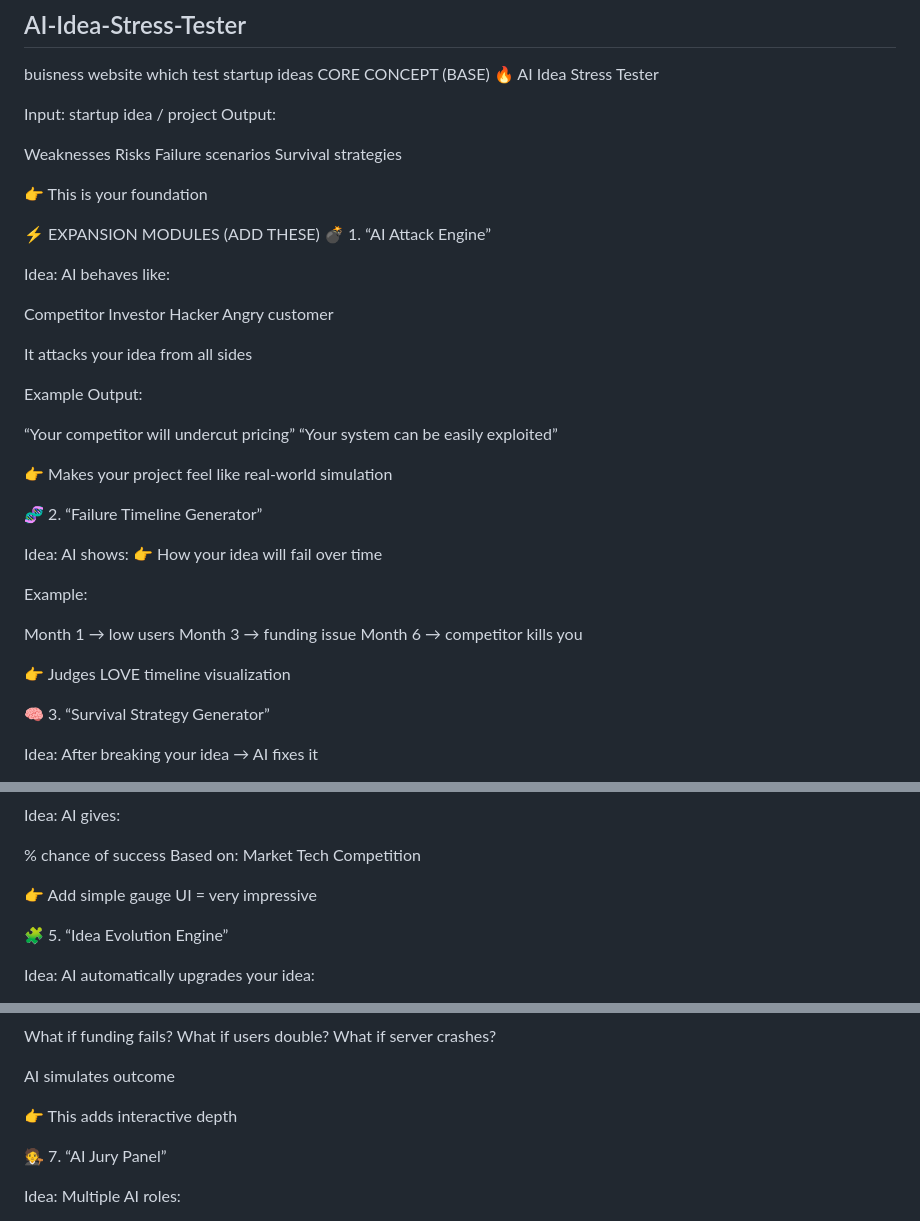
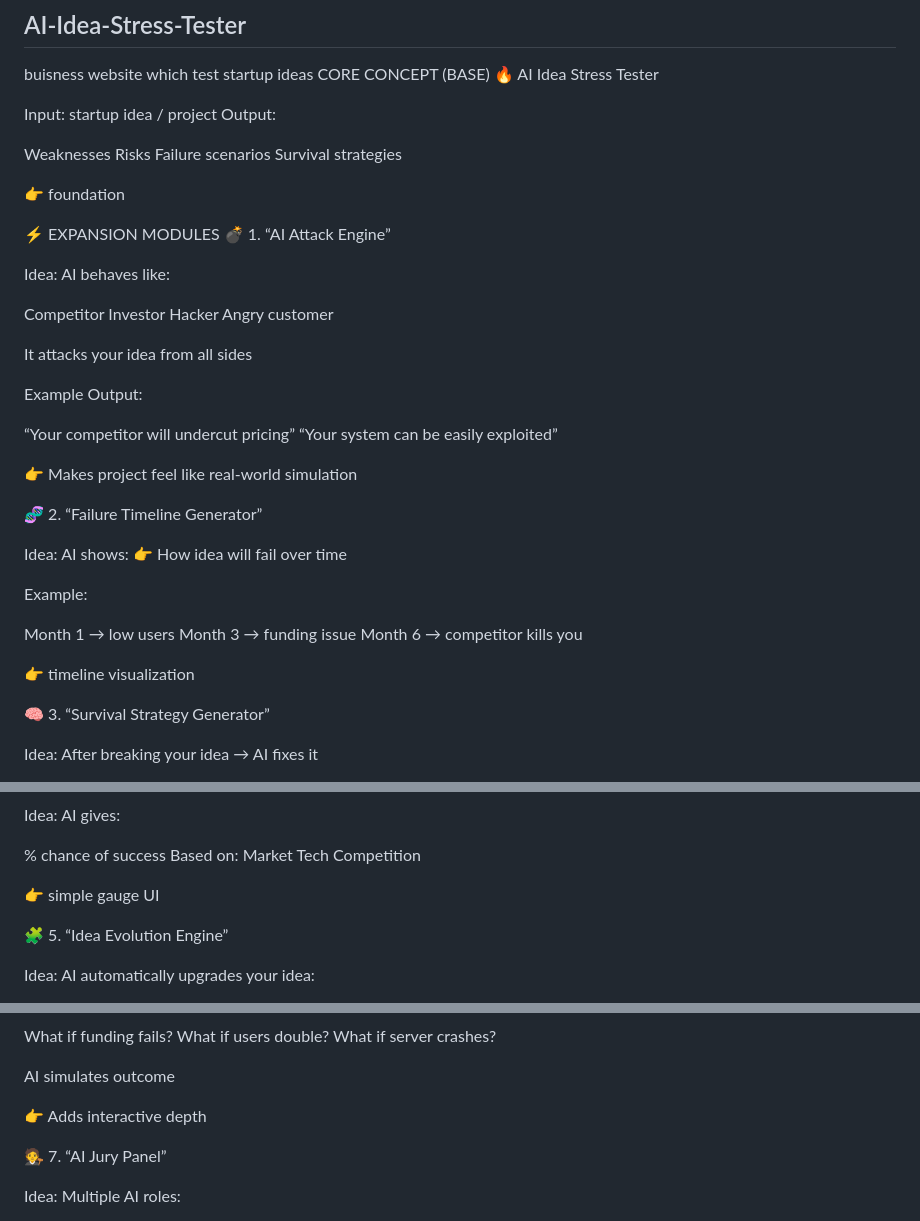
Before and after one commit to adityabanerjee510-bit/AI-Idea-Stress-Tester, a Markdown page: README.md, 3 parts joined by grey strips. Drawn GitHub-style.

Commit message:
Refine README.md for clarity and formatting
Updated various sections to improve clarity and consistency in formatting.

```diff
--- a/README.md
+++ b/README.md
@@ -11,9 +11,9 @@ Risks
 Failure scenarios
 Survival strategies
 
-👉 This is your foundation
+👉 foundation
 
-⚡ EXPANSION MODULES (ADD THESE)
+⚡ EXPANSION MODULES
 💣 1. “AI Attack Engine”
 
 Idea:
@@ -31,13 +31,13 @@ Example Output:
 “Your competitor will undercut pricing”
 “Your system can be easily exploited”
 
-👉 Makes your project feel like real-world simulation
+👉 Makes project feel like real-world simulation
 
 🧬 2. “Failure Timeline Generator”
 
 Idea:
 AI shows:
-👉 How your idea will fail over time
+👉 How  idea will fail over time
 
 Example:
 
@@ -45,7 +45,7 @@ Month 1 → low users
 Month 3 → funding issue
 Month 6 → competitor kills you
 
-👉 Judges LOVE timeline visualization
+👉  timeline visualization
 
 🧠 3. “Survival Strategy Generator”
 
@@ -71,7 +71,7 @@ Market
 Tech
 Competition
 
-👉 Add simple gauge UI = very impressive
+👉 simple gauge UI
 
 🧩 5. “Idea Evolution Engine”
 
@@ -98,7 +98,7 @@ What if server crashes?
 
 AI simulates outcome
 
-👉 This adds interactive depth
+👉 Adds interactive depth
 
 🧑‍⚖️ 7. “AI Jury Panel”
 
```
Also changed, not shown: other parts of README.md (+1 -1 lines).
